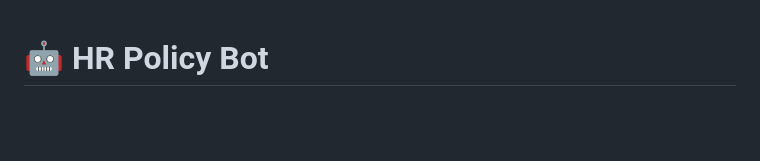
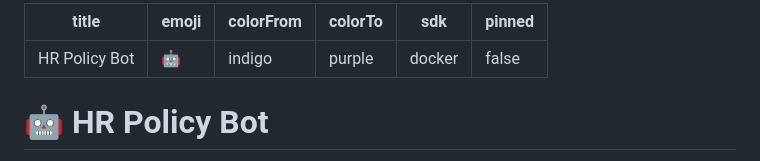
Before and after one commit to BargaviS/opsmind-ai, a Markdown page: README.md, the part around the change. GitHub-like rendering; blank space fills up the shorter version.

Commit message:
fix: restore HuggingFace Space config in README

```diff
--- a/README.md
+++ b/README.md
@@ -1,3 +1,12 @@
+---
+title: HR Policy Bot
+emoji: 🤖
+colorFrom: indigo
+colorTo: purple
+sdk: docker
+pinned: false
+---
+
 # 🤖 HR Policy Bot
 
 > **AI-powered HR document assistant** — Upload your HR policies, employee handbooks, or company guidelines and ask questions in plain English. Get accurate, grounded answers instantly.
```
